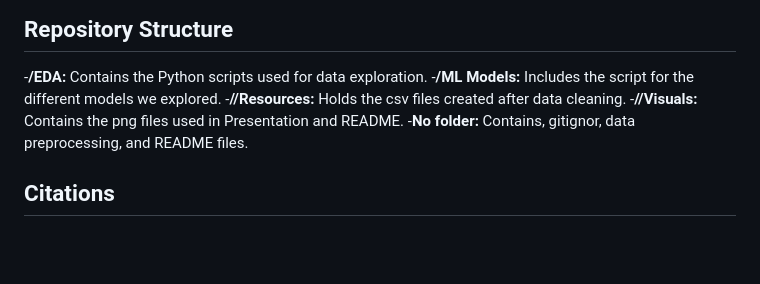
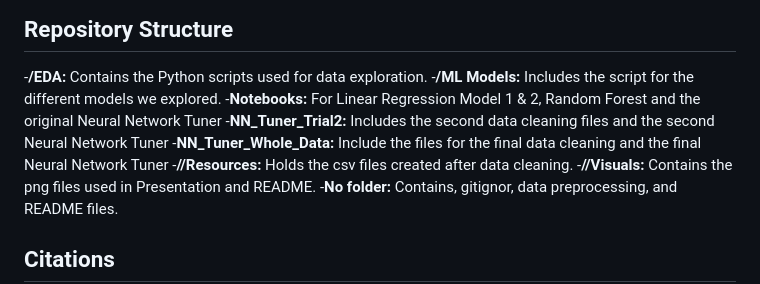
Before and after one commit to AbdullaMashaly/Unveiling_Literary_Insights, a Markdown page: README.md, the part around the change printed below. Drawn GitHub-style; blank space fills up the shorter version.

```diff
--- a/README.md
+++ b/README.md
@@ -117,6 +117,9 @@ The original dataset can be found on Kaggle: [Goodreads Book Reviews](https://ww
 
 -**/EDA:** Contains the Python scripts used for data exploration.
 -**/ML Models:** Includes the script for the different models we explored.
+    -**Notebooks:** For Linear Regression Model 1 & 2, Random Forest and the original Neural Network Tuner
+    -**NN_Tuner_Trial2:** Includes the second data cleaning files and the second Neural Network Tuner
+    -**NN_Tuner_Whole_Data:** Include the files for the final data cleaning and the final Neural Network Tuner
 -**//Resources:** Holds the csv files created after data cleaning.
 -**//Visuals:** Contains the png files used in Presentation and README.
 -**No folder:** Contains, gitignor, data preprocessing, and README files.
```
Also changed, not shown: other parts of README.md (+3 -3 lines).
